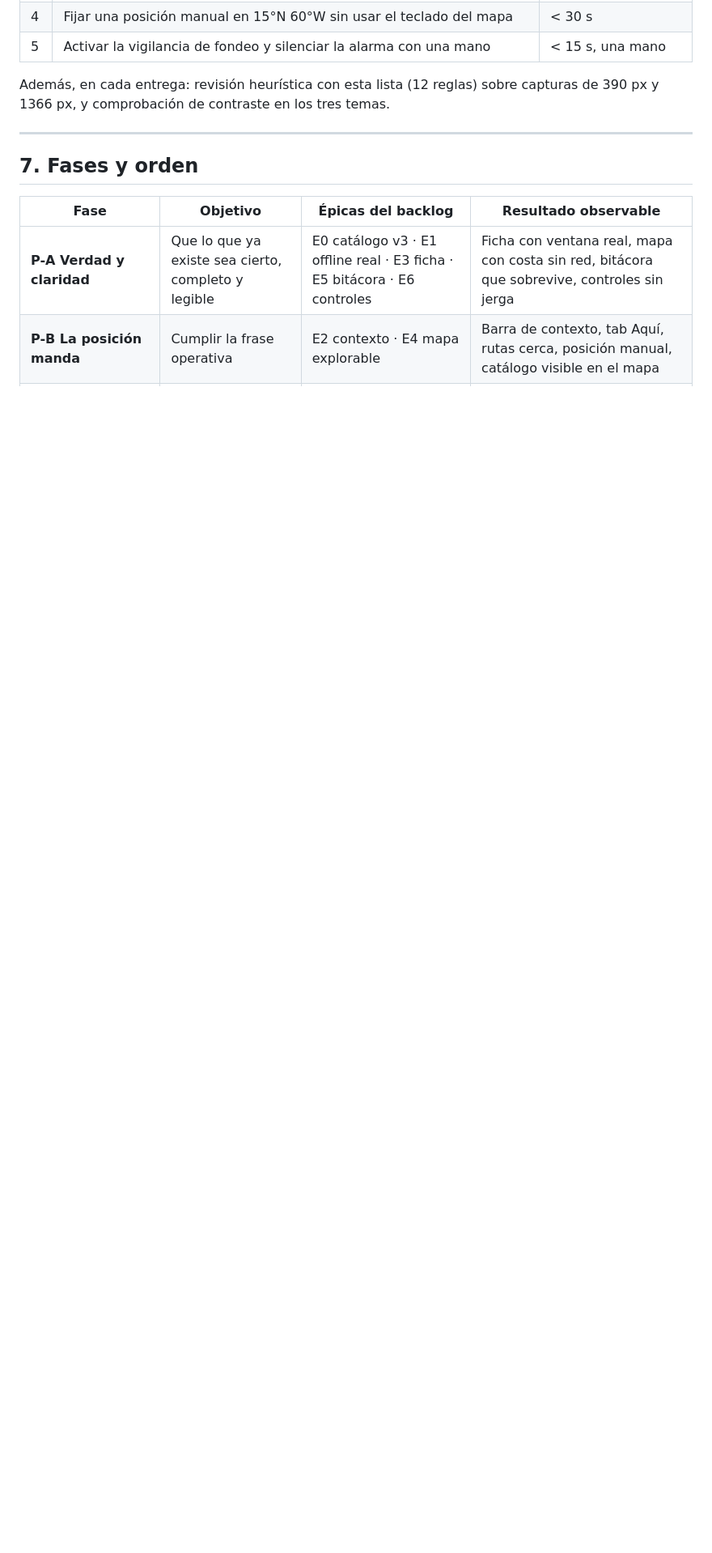
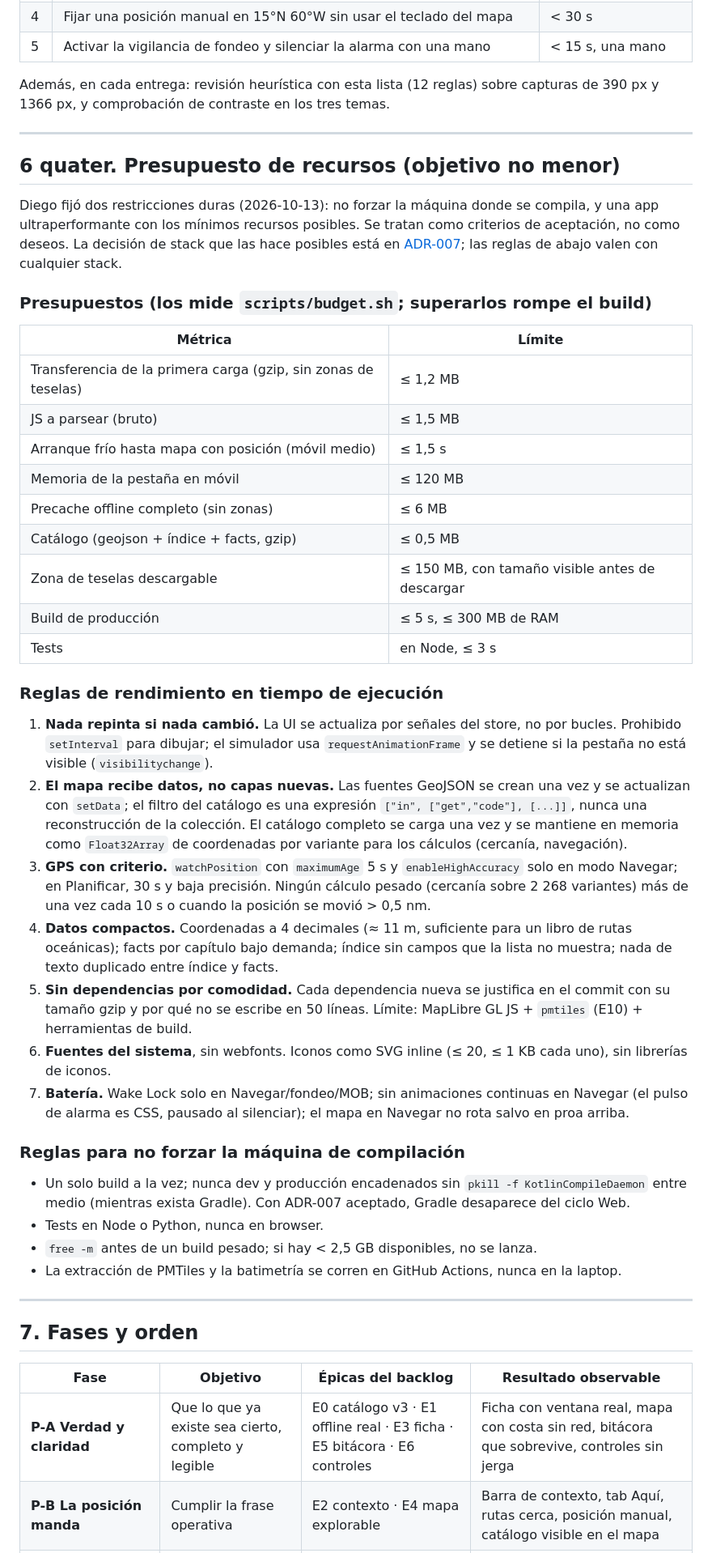
Before and after one commit to diego-pereyra/holisticNavigator, a Markdown page: docs/03-ux-architecture.md, the part around the change. Shown at 81% size. Drawn GitHub-style; blank space fills up the shorter version.

Commit message:
ADR-007 (propuesto): frontend Web ligero; presupuesto de recursos; pausa de Big Pickle antes de E1
Co-Authored-By: Claude Fable 5.1 <noreply@anthropic.com>

```diff
--- a/docs/03-ux-architecture.md
+++ b/docs/03-ux-architecture.md
@@ -339,6 +339,60 @@ y 1366 px, y comprobación de contraste en los tres temas.
 
 ---
 
+## 6 quater. Presupuesto de recursos (objetivo no menor)
+
+Diego fijó dos restricciones duras (2026-10-13): no forzar la máquina donde se compila, y una app
+ultraperformante con los mínimos recursos posibles. Se tratan como criterios de aceptación, no como
+deseos. La decisión de stack que las hace posibles está en [ADR-007](adr/007-web-ligero.md); las
+reglas de abajo valen con cualquier stack.
+
+### Presupuestos (los mide `scripts/budget.sh`; superarlos rompe el build)
+
+| Métrica | Límite |
+|---|---|
+| Transferencia de la primera carga (gzip, sin zonas de teselas) | ≤ 1,2 MB |
+| JS a parsear (bruto) | ≤ 1,5 MB |
+| Arranque frío hasta mapa con posición (móvil medio) | ≤ 1,5 s |
+| Memoria de la pestaña en móvil | ≤ 120 MB |
+| Precache offline completo (sin zonas) | ≤ 6 MB |
+| Catálogo (geojson + índice + facts, gzip) | ≤ 0,5 MB |
+| Zona de teselas descargable | ≤ 150 MB, con tamaño visible antes de descargar |
+| Build de producción | ≤ 5 s, ≤ 300 MB de RAM |
+| Tests | en Node, ≤ 3 s |
+
+### Reglas de rendimiento en tiempo de ejecución
+
+1. **Nada repinta si nada cambió.** La UI se actualiza por señales del store, no por bucles. Prohibido
+   `setInterval` para dibujar; el simulador usa `requestAnimationFrame` y se detiene si la pestaña no
+   está visible (`visibilitychange`).
+2. **El mapa recibe datos, no capas nuevas.** Las fuentes GeoJSON se crean una vez y se actualizan con
+   `setData`; el filtro del catálogo es una expresión `["in", ["get","code"], [...]]`, nunca una
+   reconstrucción de la colección. El catálogo completo se carga una vez y se mantiene en memoria
+   como `Float32Array` de coordenadas por variante para los cálculos (cercanía, navegación).
+3. **GPS con criterio.** `watchPosition` con `maximumAge` 5 s y `enableHighAccuracy` solo en modo
+   Navegar; en Planificar, 30 s y baja precisión. Ningún cálculo pesado (cercanía sobre 2 268
+   variantes) más de una vez cada 10 s o cuando la posición se movió > 0,5 nm.
+4. **Datos compactos.** Coordenadas a 4 decimales (≈ 11 m, suficiente para un libro de rutas
+   oceánicas); facts por capítulo bajo demanda; índice sin campos que la lista no muestra; nada de
+   texto duplicado entre índice y facts.
+5. **Sin dependencias por comodidad.** Cada dependencia nueva se justifica en el commit con su
+   tamaño gzip y por qué no se escribe en 50 líneas. Límite: MapLibre GL JS + `pmtiles` (E10) +
+   herramientas de build.
+6. **Fuentes del sistema**, sin webfonts. Iconos como SVG inline (≤ 20, ≤ 1 KB cada uno), sin
+   librerías de iconos.
+7. **Batería.** Wake Lock solo en Navegar/fondeo/MOB; sin animaciones continuas en Navegar (el
+   pulso de alarma es CSS, pausado al silenciar); el mapa en Navegar no rota salvo en proa arriba.
+
+### Reglas para no forzar la máquina de compilación
+
+- Un solo build a la vez; nunca dev y producción encadenados sin `pkill -f KotlinCompileDaemon`
+  entre medio (mientras exista Gradle). Con ADR-007 aceptado, Gradle desaparece del ciclo Web.
+- Tests en Node o Python, nunca en browser.
+- `free -m` antes de un build pesado; si hay < 2,5 GB disponibles, no se lanza.
+- La extracción de PMTiles y la batimetría se corren en GitHub Actions, nunca en la laptop.
+
+---
+
 ## 7. Fases y orden
 
 | Fase | Objetivo | Épicas del backlog | Resultado observable |
```
Also changed, not shown: AGENTS.md (+24 -0 lines), docs/adr/007-web-ligero.md (added, +109 -0 lines).
